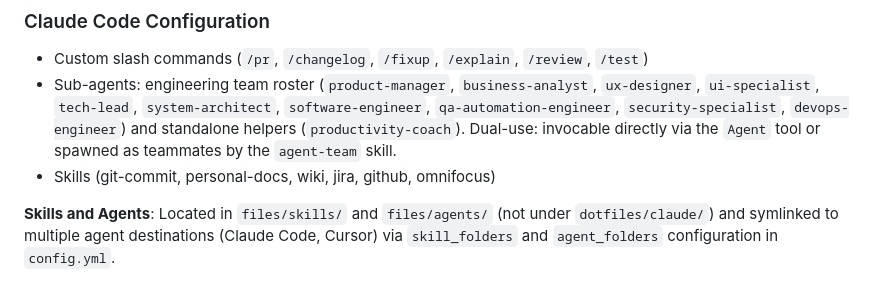
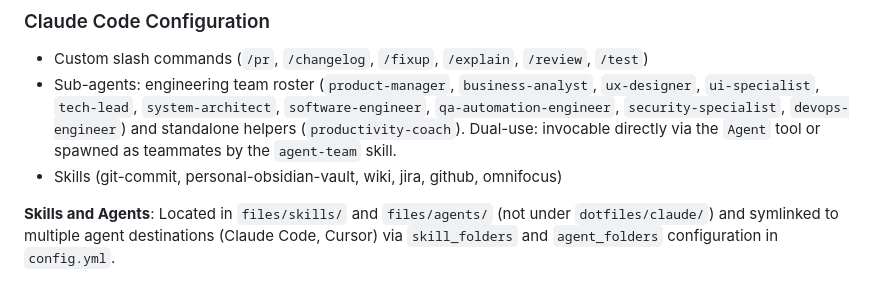
Before and after one commit to igrybkov/dotfiles, a Markdown page: profiles/agents/README.md, the part around the change. GitHub-like rendering.

Commit message:
docs(agents): update skill name personal-docs → personal-obsidian-vault in README

```diff
--- a/profiles/agents/README.md
+++ b/profiles/agents/README.md
@@ -54,7 +54,7 @@ These are legacy scripts. **Prefer using `hive` commands instead** - they provid
 ### Claude Code Configuration
 - Custom slash commands (`/pr`, `/changelog`, `/fixup`, `/explain`, `/review`, `/test`)
 - Sub-agents: engineering team roster (`product-manager`, `business-analyst`, `ux-designer`, `ui-specialist`, `tech-lead`, `system-architect`, `software-engineer`, `qa-automation-engineer`, `security-specialist`, `devops-engineer`) and standalone helpers (`productivity-coach`). Dual-use: invocable directly via the `Agent` tool or spawned as teammates by the `agent-team` skill.
-- Skills (git-commit, personal-docs, wiki, jira, github, omnifocus)
+- Skills (git-commit, personal-obsidian-vault, wiki, jira, github, omnifocus)
 
 **Skills and Agents**: Located in `files/skills/` and `files/agents/` (not under `dotfiles/claude/`) and symlinked to multiple agent destinations (Claude Code, Cursor) via `skill_folders` and `agent_folders` configuration in `config.yml`.
 
```
